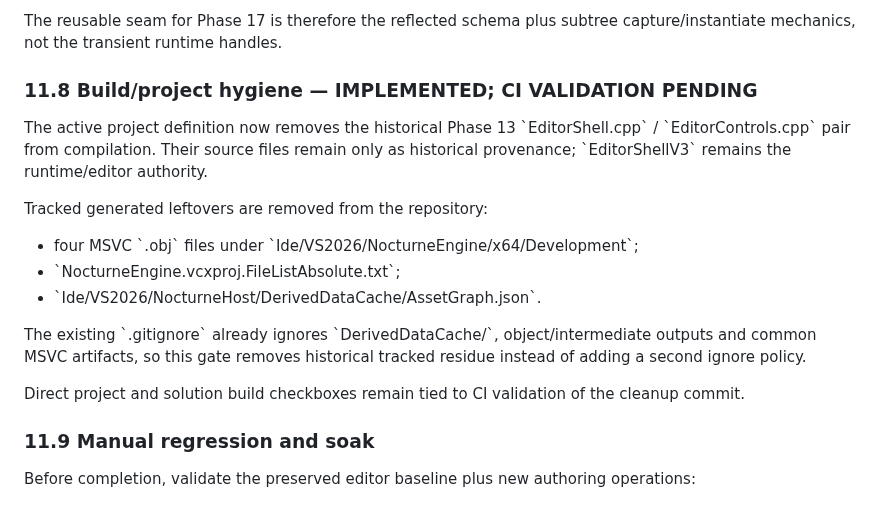
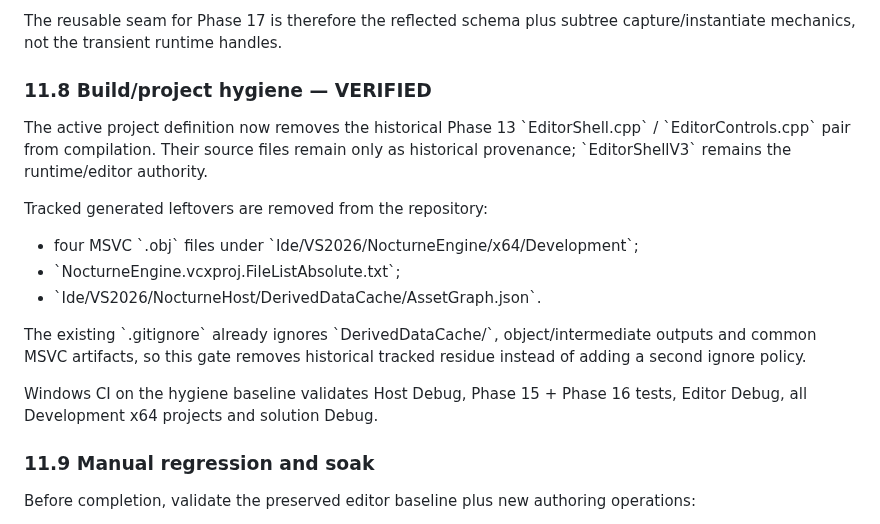
Before and after one commit to AdelinAndrica/nocturne-engine, a Markdown page: Docs/Phase 16 — Current Development Status.md, the part around one of its changes. GitHub-like rendering.

```diff
--- a/Docs/Phase 16 — Current Development Status.md
+++ b/Docs/Phase 16 — Current Development Status.md
@@ -535,7 +533,7 @@ Automated coverage verifies:
 
 The reusable seam for Phase 17 is therefore the reflected schema plus subtree capture/instantiate mechanics, not the transient runtime handles.
 
-### 11.8 Build/project hygiene — IMPLEMENTED; CI VALIDATION PENDING
+### 11.8 Build/project hygiene — VERIFIED
 
 The active project definition now removes the historical Phase 13 \`EditorShell.cpp\` / \`EditorControls.cpp\` pair from compilation. Their source files remain only as historical provenance; \`EditorShellV3\` remains the runtime/editor authority.
 
@@ -547,7 +545,7 @@ Tracked generated leftovers are removed from the repository:
 
 The existing \`.gitignore\` already ignores \`DerivedDataCache/\`, object/intermediate outputs and common MSVC artifacts, so this gate removes historical tracked residue instead of adding a second ignore policy.
 
-Direct project and solution build checkboxes remain tied to CI validation of the cleanup commit.
+Windows CI on the hygiene baseline validates Host Debug, Phase 15 + Phase 16 tests, Editor Debug, all Development x64 projects and solution Debug.
 
 
 ### 11.9 Manual regression and soak
```
Also changed, not shown: other parts of Docs/Phase 16 — Current Development Status.md (+17 -15 lines), Docs/Phase 16 — Editor Scene Editing Implementation Checklist.md (+101 -101 lines), Docs/Phase 16 — Test and CI Validation Report.md (added, +414 -0 lines).
